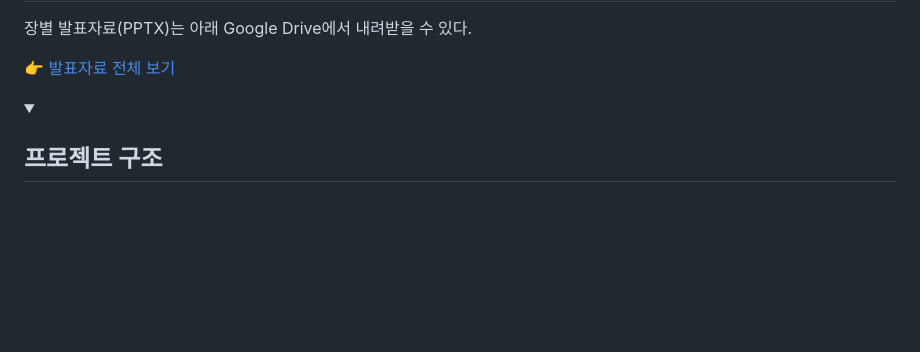
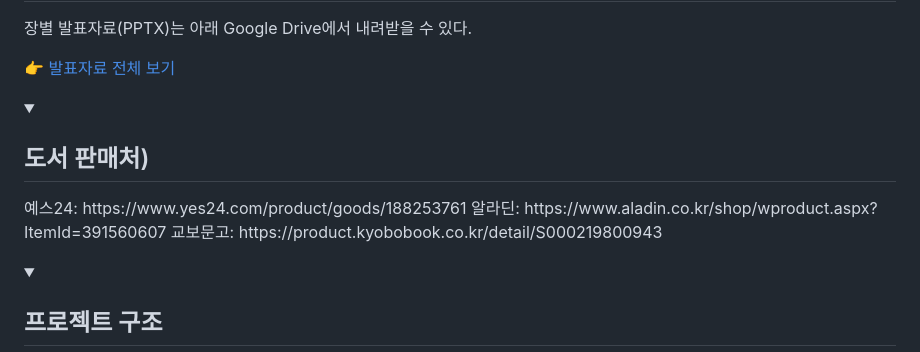
Before and after one commit to songys/Clean-Architecture-with-Python, a Markdown page: README.md, the part around the change. Rendered like a GitHub page; blank space fills up the shorter version.

Commit message:
Add book purchase links to README
Added book purchase links for Yes24, Aladin, and Kyobo Bookstore.

```diff
--- a/README.md
+++ b/README.md
@@ -46,6 +46,13 @@
 
 </details>
 
+
+<details open>
+  <summary><h2> 도서 판매처)</summary>
+예스24: https://www.yes24.com/product/goods/188253761
+알라딘: https://www.aladin.co.kr/shop/wproduct.aspx?ItemId=391560607
+교보문고: https://product.kyobobook.co.kr/detail/S000219800943
+</details>
 
 <details open>
   <summary><h2>프로젝트 구조</summary>
```
